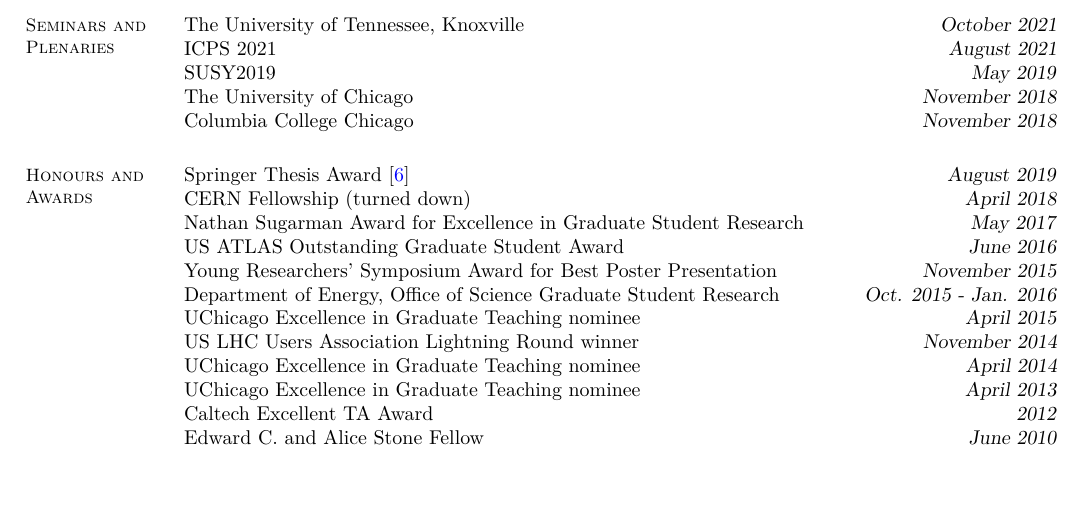
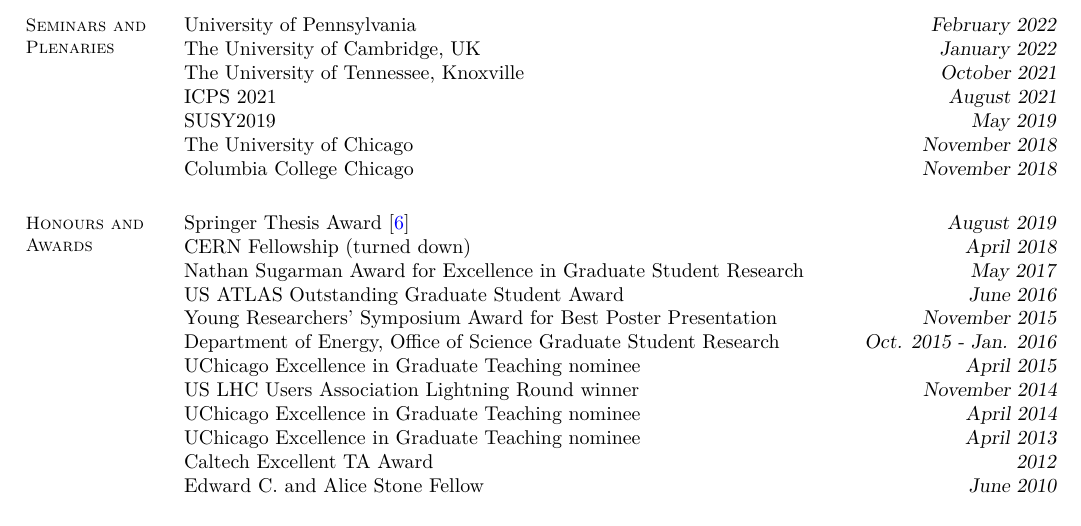
Before and after one commit to kratsg/cv, a LaTeX CV (cv_GiordonStark.tex): part of page 2 of 6, cut at the place of the change, the shorter picture padded with empty space. Compiled offline with XeLaTeX.

Commit message:
add more seminars/talks

```diff
--- a/cv_GiordonStark.tex
+++ b/cv_GiordonStark.tex
@@ -111,6 +111,8 @@
 %__________________________________________________________________________________________________________________
 
 \section{\mysidestyle Seminars and\\Plenaries}
+University of Pennsylvania \hfill \textsl{February 2022}\\
+The University of Cambridge, UK \hfill \textsl{January 2022}\\
 The University of Tennessee, Knoxville \hfill \textsl{October 2021}\\
 ICPS 2021 \hfill \textsl{August 2021}\\
 SUSY2019 \hfill \textsl{May 2019}\\
```
